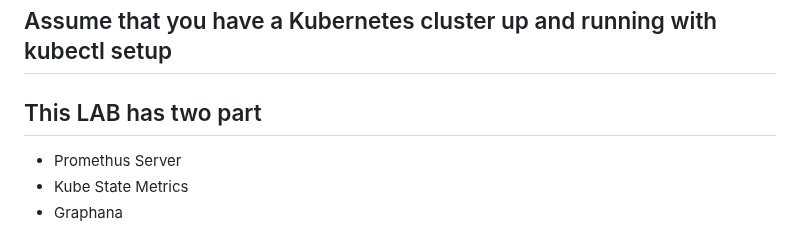
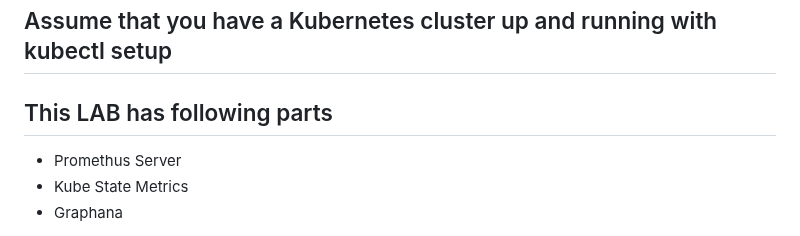
Before and after one commit to arifislam007/DevOps_LAB, a Markdown page: 13.LAB-Monitoring/Promithus_graphana_Solve.md, the part around the change. GitHub-like rendering.

```diff
--- a/13.LAB-Monitoring/Promithus_graphana_Solve.md
+++ b/13.LAB-Monitoring/Promithus_graphana_Solve.md
@@ -1,6 +1,6 @@
 # This LAB is for Promethus and Graphana on kubernetes cluster to monitor Kubernetes Cluster in Different angle
 ## Assume that you have a Kubernetes cluster up and running with kubectl setup
-## This LAB has two part
+## This LAB has following parts
 - Promethus Server
 - Kube State Metrics
 - Graphana
```
